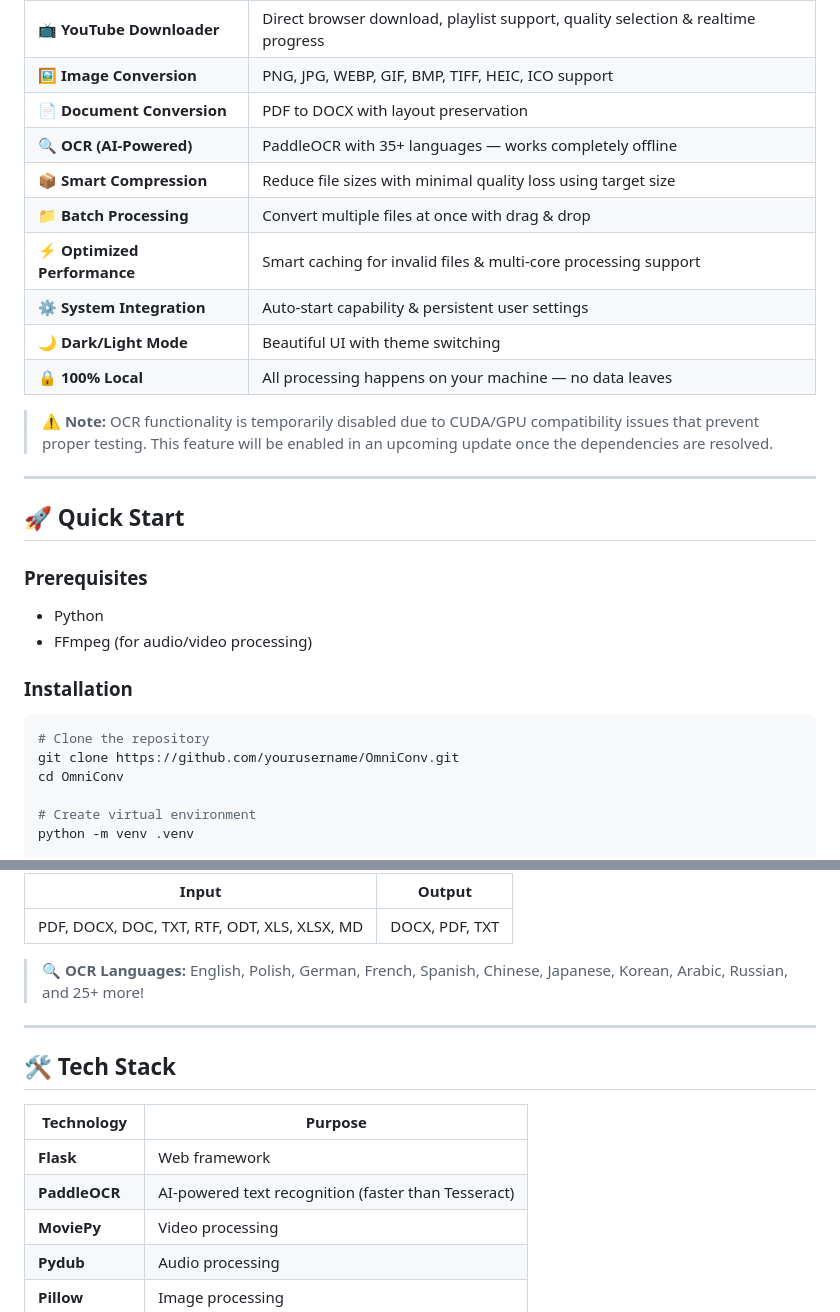
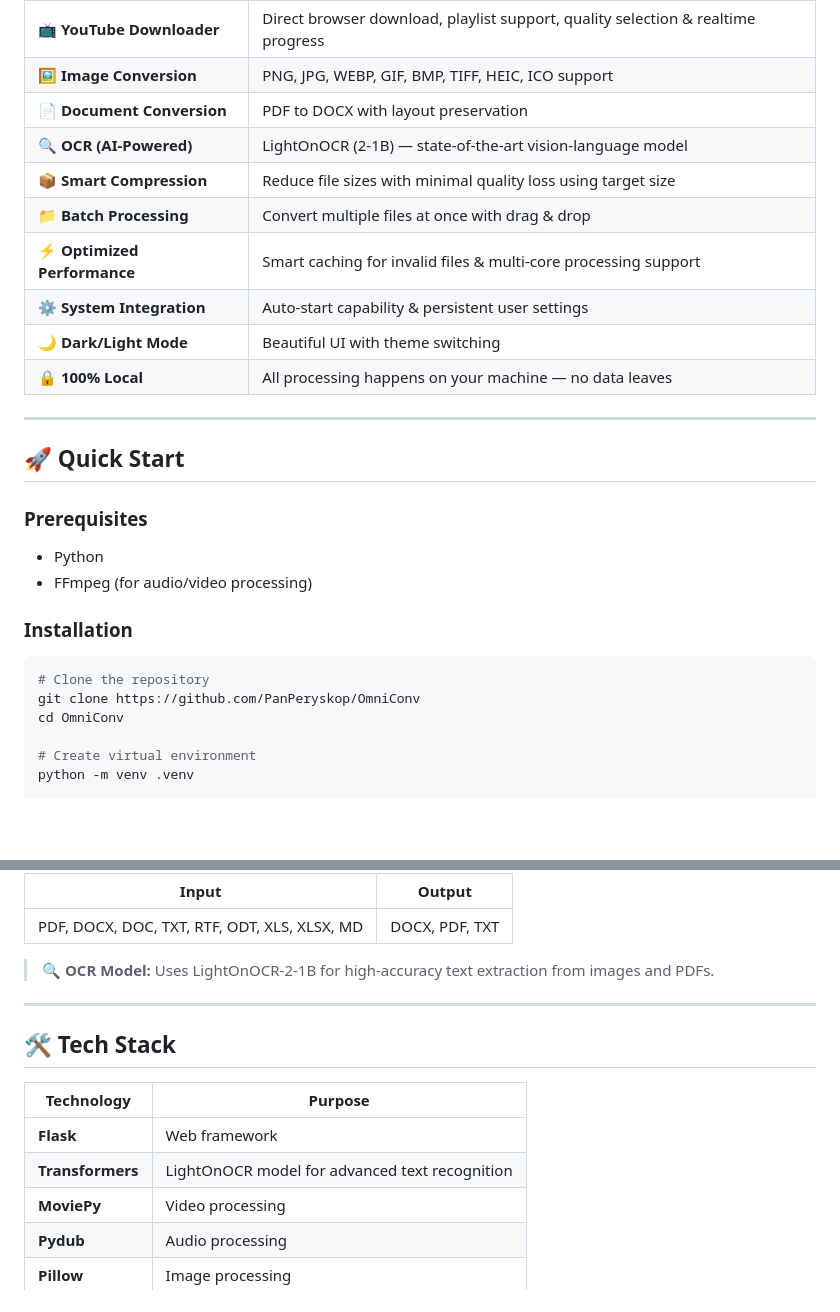
Before and after one commit to PanPeryskop/OmniConv, a Markdown page: README.md, 2 parts joined by grey strips. Rendered like a GitHub page; folded sections open; blank space fills up the shorter version.

Commit message:
docs: Update README to reflect LightOnOCR integration, remove OCR disablement notice, and correct repository URL.

````diff
--- a/README.md
+++ b/README.md
@@ -23,7 +23,7 @@
 | 📺 **YouTube Downloader** | Direct browser download, playlist support, quality selection & realtime progress |
 | 🖼️ **Image Conversion** | PNG, JPG, WEBP, GIF, BMP, TIFF, HEIC, ICO support |
 | 📄 **Document Conversion** | PDF to DOCX with layout preservation |
-| 🔍 **OCR (AI-Powered)** | PaddleOCR with 35+ languages — works completely offline |
+| 🔍 **OCR (AI-Powered)** | LightOnOCR (2-1B) — state-of-the-art vision-language model |
 | 📦 **Smart Compression** | Reduce file sizes with minimal quality loss using target size |
 | 📁 **Batch Processing** | Convert multiple files at once with drag & drop |
 | ⚡ **Optimized Performance** | Smart caching for invalid files & multi-core processing support |
@@ -31,7 +31,7 @@
 | 🌙 **Dark/Light Mode** | Beautiful UI with theme switching |
 | 🔒 **100% Local** | All processing happens on your machine — no data leaves |
 
-> ⚠️ **Note:** OCR functionality is temporarily disabled due to CUDA/GPU compatibility issues that prevent proper testing. This feature will be enabled in an upcoming update once the dependencies are resolved.
+
 
 ---
 
@@ -46,7 +46,7 @@
 
 ```bash
 # Clone the repository
-git clone https://github.com/yourusername/OmniConv.git
+git clone https://github.com/PanPeryskop/OmniConv
 cd OmniConv
 
 # Create virtual environment
@@ -111,7 +111,7 @@ http://localhost:5000
 |-------|--------|
 | PDF, DOCX, DOC, TXT, RTF, ODT, XLS, XLSX, MD | DOCX, PDF, TXT |
 
-> 🔍 **OCR Languages:** English, Polish, German, French, Spanish, Chinese, Japanese, Korean, Arabic, Russian, and 25+ more!
+> 🔍 **OCR Model:** Uses LightOnOCR-2-1B for high-accuracy text extraction from images and PDFs.
 
 </details>
 
@@ -122,7 +122,7 @@ http://localhost:5000
 | Technology | Purpose |
 |------------|---------|
 | **Flask** | Web framework |
-| **PaddleOCR** | AI-powered text recognition (faster than Tesseract) |
+| **Transformers** | LightOnOCR model for advanced text recognition |
 | **MoviePy** | Video processing |
 | **Pydub** | Audio processing |
 | **Pillow** | Image processing |
````
